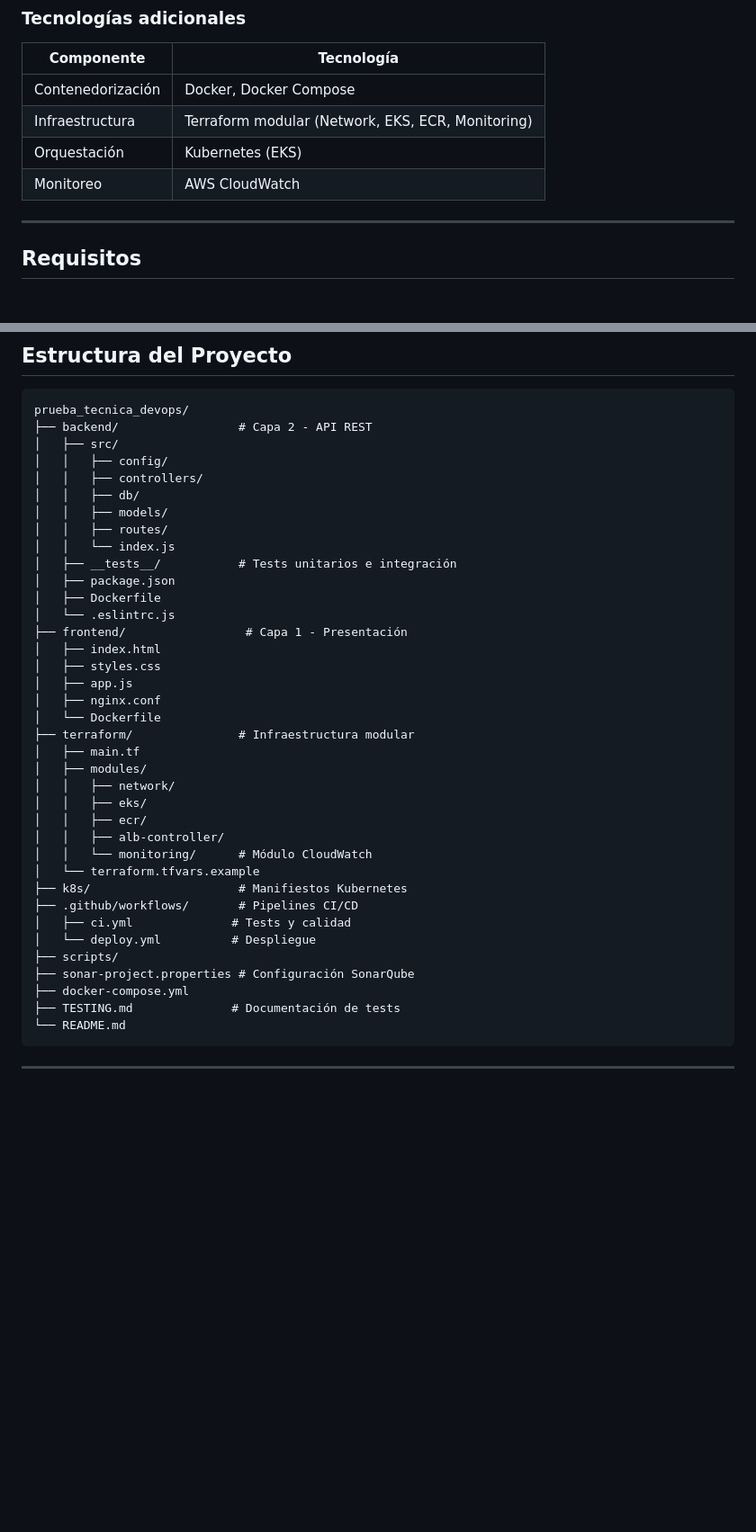
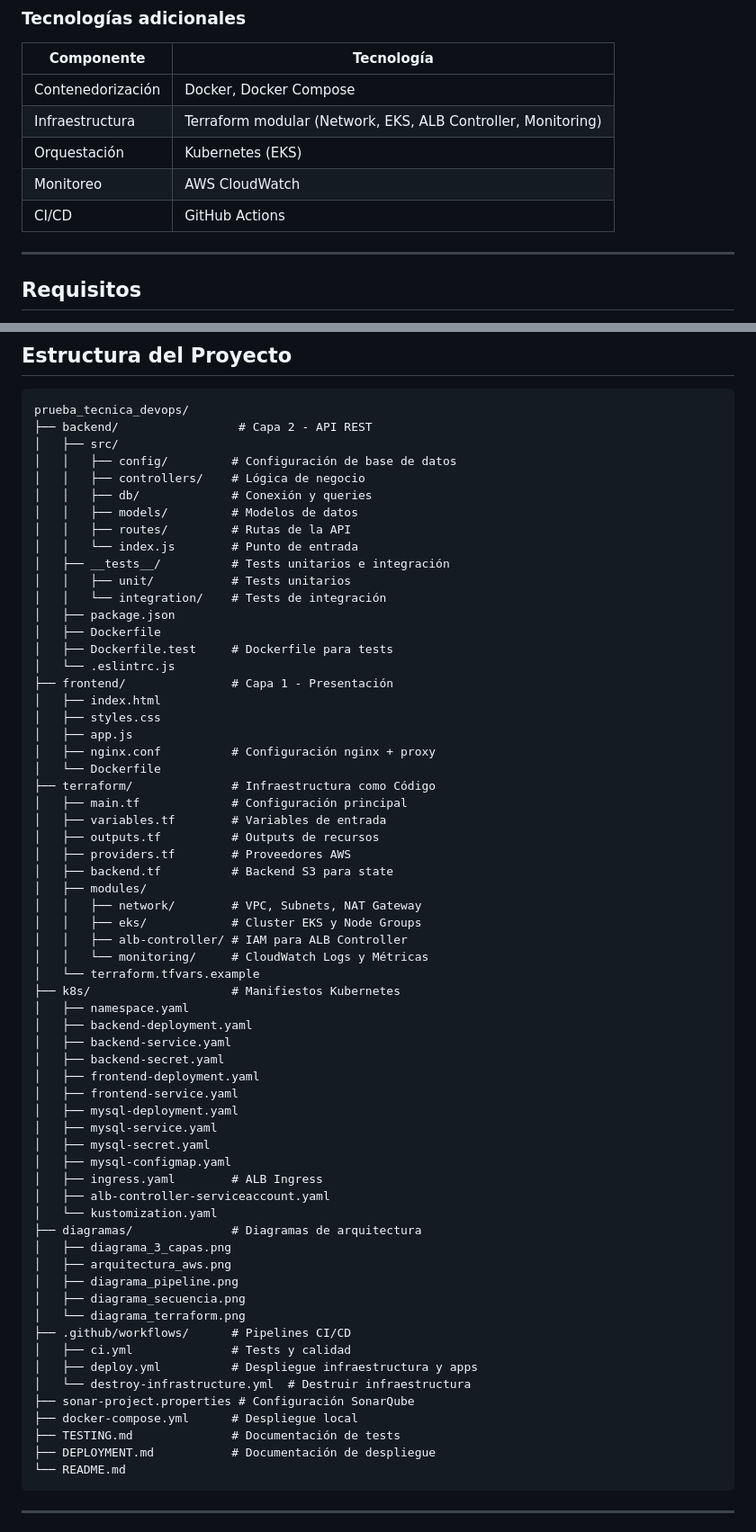
Before and after one commit to slargacha/prueba_tecnica_devops, a Markdown page: README.md, 2 parts joined by grey strips. Shown at 90% size. Rendered like a GitHub page; blank space fills up the shorter version.

````diff
--- a/README.md
+++ b/README.md
@@ -81,9 +81,10 @@ Para el despliegue, se han implementado **dos estrategias complementarias**: un
 | Componente | Tecnología |
 |------------|------------|
 | Contenedorización | Docker, Docker Compose |
-| Infraestructura | Terraform modular (Network, EKS, ECR, Monitoring) |
+| Infraestructura | Terraform modular (Network, EKS, ALB Controller, Monitoring) |
 | Orquestación | Kubernetes (EKS) |
 | Monitoreo | AWS CloudWatch |
+| CI/CD | GitHub Actions |
 
 ---
 
@@ -103,39 +104,65 @@ Para el despliegue, se han implementado **dos estrategias complementarias**: un
 prueba_tecnica_devops/
 ├── backend/                 # Capa 2 - API REST
 │   ├── src/
-│   │   ├── config/
-│   │   ├── controllers/
-│   │   ├── db/
-│   │   ├── models/
-│   │   ├── routes/
-│   │   └── index.js
-│   ├── __tests__/           # Tests unitarios e integración
+│   │   ├── config/         # Configuración de base de datos
+│   │   ├── controllers/    # Lógica de negocio
+│   │   ├── db/             # Conexión y queries
+│   │   ├── models/         # Modelos de datos
+│   │   ├── routes/         # Rutas de la API
+│   │   └── index.js        # Punto de entrada
+│   ├── __tests__/          # Tests unitarios e integración
+│   │   ├── unit/           # Tests unitarios
+│   │   └── integration/    # Tests de integración
 │   ├── package.json
 │   ├── Dockerfile
+│   ├── Dockerfile.test     # Dockerfile para tests
 │   └── .eslintrc.js
-├── frontend/                 # Capa 1 - Presentación
+├── frontend/               # Capa 1 - Presentación
 │   ├── index.html
 │   ├── styles.css
 │   ├── app.js
-│   ├── nginx.conf
+│   ├── nginx.conf          # Configuración nginx + proxy
 │   └── Dockerfile
-├── terraform/               # Infraestructura modular
-│   ├── main.tf
+├── terraform/              # Infraestructura como Código
+│   ├── main.tf             # Configuración principal
+│   ├── variables.tf        # Variables de entrada
+│   ├── outputs.tf          # Outputs de recursos
+│   ├── providers.tf        # Proveedores AWS
+│   ├── backend.tf          # Backend S3 para state
 │   ├── modules/
-│   │   ├── network/
-│   │   ├── eks/
-│   │   ├── ecr/
-│   │   ├── alb-controller/
-│   │   └── monitoring/      # Módulo CloudWatch
+│   │   ├── network/        # VPC, Subnets, NAT Gateway
+│   │   ├── eks/            # Cluster EKS y Node Groups
+│   │   ├── alb-controller/ # IAM para ALB Controller
+│   │   └── monitoring/     # CloudWatch Logs y Métricas
 │   └── terraform.tfvars.example
-├── k8s/                     # Manifiestos Kubernetes
-├── .github/workflows/       # Pipelines CI/CD
+├── k8s/                    # Manifiestos Kubernetes
+│   ├── namespace.yaml
+│   ├── backend-deployment.yaml
+│   ├── backend-service.yaml
+│   ├── backend-secret.yaml
+│   ├── frontend-deployment.yaml
+│   ├── frontend-service.yaml
+│   ├── mysql-deployment.yaml
+│   ├── mysql-service.yaml
+│   ├── mysql-secret.yaml
+│   ├── mysql-configmap.yaml
+│   ├── ingress.yaml        # ALB Ingress
+│   ├── alb-controller-serviceaccount.yaml
+│   └── kustomization.yaml
+├── diagramas/              # Diagramas de arquitectura
+│   ├── diagrama_3_capas.png
+│   ├── arquitectura_aws.png
+│   ├── diagrama_pipeline.png
+│   ├── diagrama_secuencia.png
+│   └── diagrama_terraform.png
+├── .github/workflows/      # Pipelines CI/CD
 │   ├── ci.yml              # Tests y calidad
-│   └── deploy.yml          # Despliegue
-├── scripts/
+│   ├── deploy.yml          # Despliegue infraestructura y apps
+│   └── destroy-infrastructure.yml  # Destruir infraestructura
 ├── sonar-project.properties # Configuración SonarQube
-├── docker-compose.yml
+├── docker-compose.yml      # Despliegue local
 ├── TESTING.md              # Documentación de tests
+├── DEPLOYMENT.md           # Documentación de despliegue
 └── README.md
 ```
 
````
